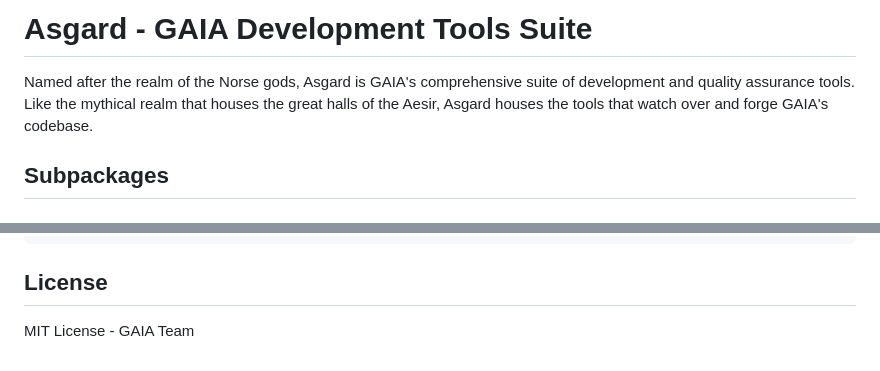
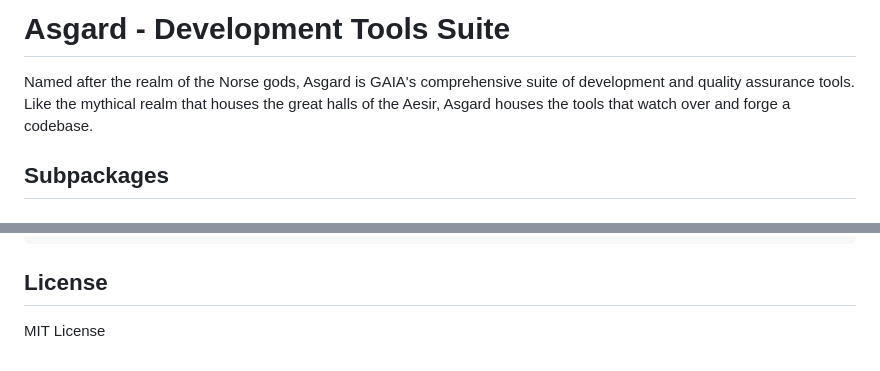
Before and after one commit to JakeDruett/asgard, a Markdown page: README.md, 2 parts joined by grey strips. GitHub-like rendering.

Commit message:
Refine README title and content
Updated the project name and improved the description.

````diff
--- a/README.md
+++ b/README.md
@@ -1,6 +1,6 @@
-# Asgard - GAIA Development Tools Suite
+# Asgard - Development Tools Suite
 
-Named after the realm of the Norse gods, Asgard is GAIA's comprehensive suite of development and quality assurance tools. Like the mythical realm that houses the great halls of the Aesir, Asgard houses the tools that watch over and forge GAIA's codebase.
+Named after the realm of the Norse gods, Asgard is GAIA's comprehensive suite of development and quality assurance tools. Like the mythical realm that houses the great halls of the Aesir, Asgard houses the tools that watch over and forge a codebase.
 
 ## Subpackages
 
@@ -128,5 +128,4 @@ Asgard/
 ```
 
 ## License
-
-MIT License - GAIA Team
+MIT License
````
